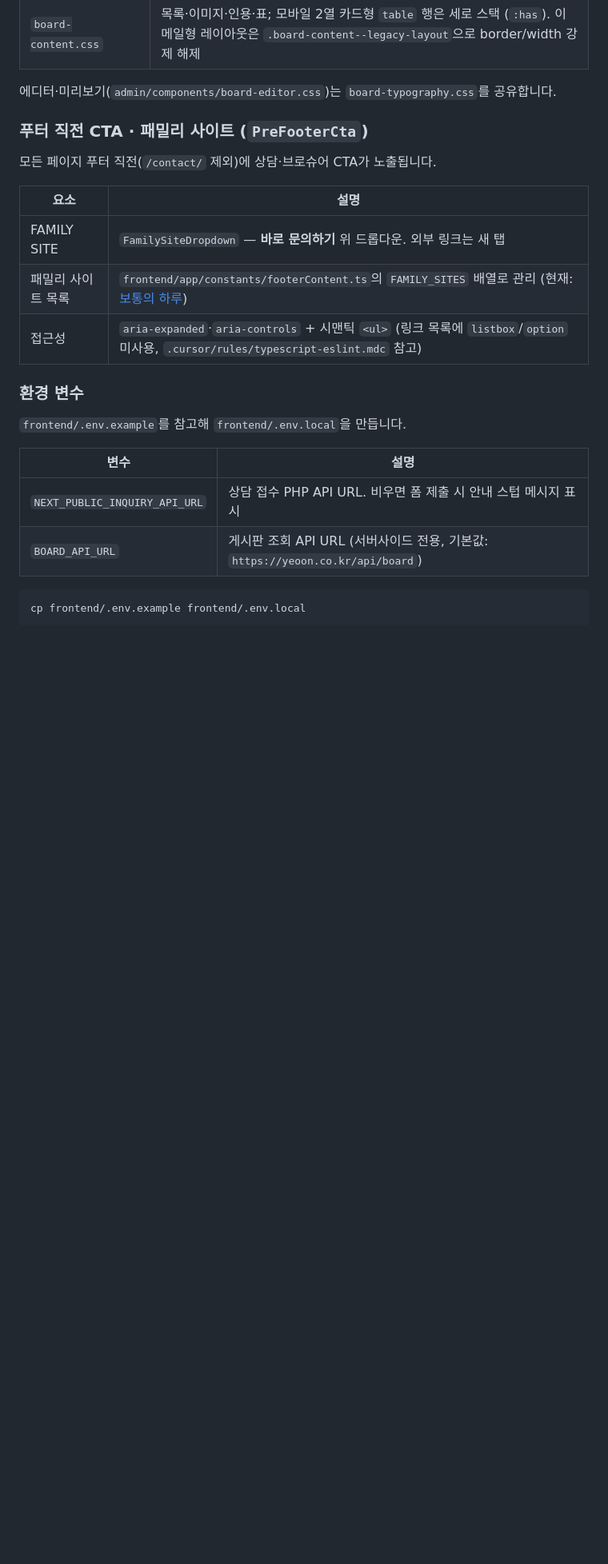
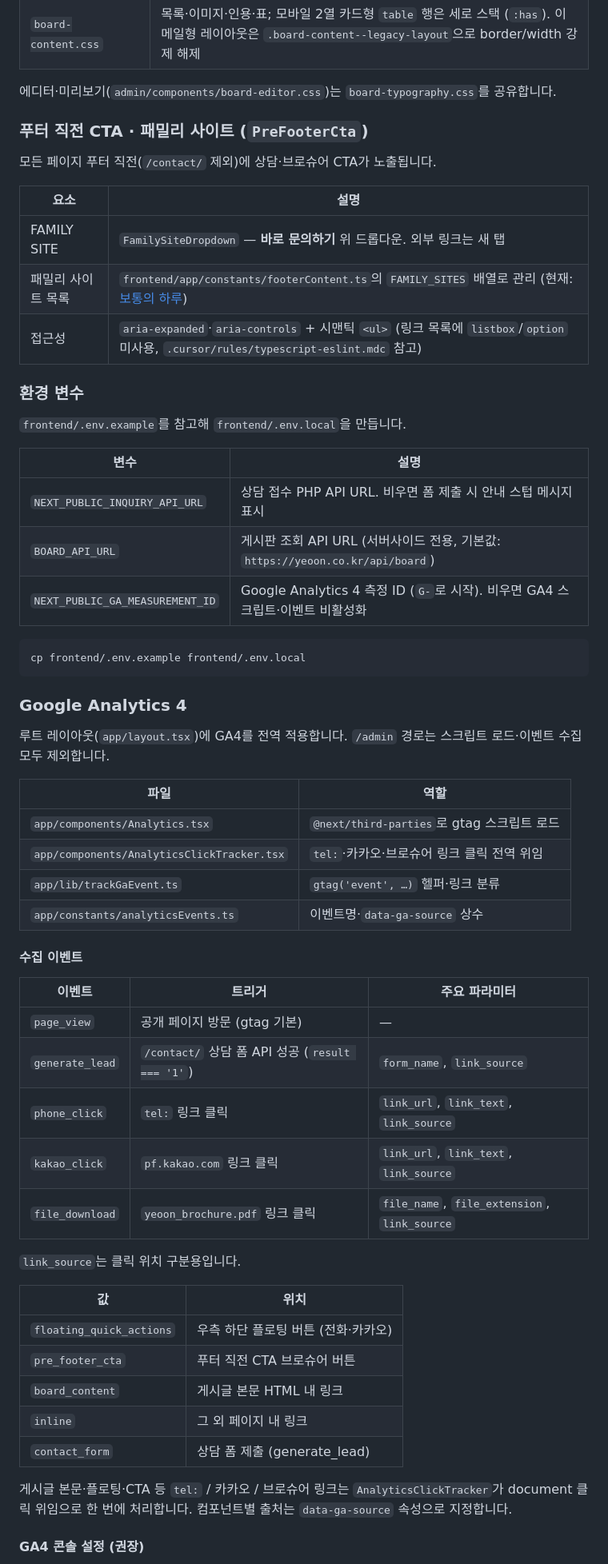
Before and after one commit to bin778/yn_main, a Markdown page: README.md, the part around one of its changes. Shown at 80% size. GitHub-like rendering; blank space fills up the shorter version.

Commit message:
docs: update readme

````diff
--- a/README.md
+++ b/README.md
@@ -84,21 +85,58 @@ npm run dev
 
 모든 페이지 푸터 직전(`/contact/` 제외)에 상담·브로슈어 CTA가 노출됩니다.
 
-| 요소 | 설명 |
-| ---- | ---- |
-| FAMILY SITE | `FamilySiteDropdown` — **바로 문의하기** 위 드롭다운. 외부 링크는 새 탭 |
-| 패밀리 사이트 목록 | `frontend/app/constants/footerContent.ts`의 `FAMILY_SITES` 배열로 관리 (현재: [보통의 하루](https://www.commonday.co.kr/)) |
-| 접근성 | `aria-expanded`·`aria-controls` + 시맨틱 `<ul>` (링크 목록에 `listbox`/`option` 미사용, `.cursor/rules/typescript-eslint.mdc` 참고) |
+| 요소               | 설명                                                                                                                                |
+| ------------------ | ----------------------------------------------------------------------------------------------------------------------------------- |
+| FAMILY SITE        | `FamilySiteDropdown` — **바로 문의하기** 위 드롭다운. 외부 링크는 새 탭                                                             |
+| 패밀리 사이트 목록 | `frontend/app/constants/footerContent.ts`의 `FAMILY_SITES` 배열로 관리 (현재: [보통의 하루](https://www.commonday.co.kr/))          |
+| 접근성             | `aria-expanded`·`aria-controls` + 시맨틱 `<ul>` (링크 목록에 `listbox`/`option` 미사용, `.cursor/rules/typescript-eslint.mdc` 참고) |
 
 ### 환경 변수
 
 `frontend/.env.example`를 참고해 `frontend/.env.local`을 만듭니다.
 
-| 변수                          | 설명                                                                           |
-| ----------------------------- | ------------------------------------------------------------------------------ |
-| `NEXT_PUBLIC_INQUIRY_API_URL` | 상담 접수 PHP API URL. 비우면 폼 제출 시 안내 스텁 메시지 표시                 |
-| `BOARD_API_URL`               | 게시판 조회 API URL (서버사이드 전용, 기본값: `https://yeoon.co.kr/api/board`) |
+| 변수                            | 설명                                                                           |
+| ------------------------------- | ------------------------------------------------------------------------------ |
+| `NEXT_PUBLIC_INQUIRY_API_URL`   | 상담 접수 PHP API URL. 비우면 폼 제출 시 안내 스텁 메시지 표시                 |
+| `BOARD_API_URL`                 | 게시판 조회 API URL (서버사이드 전용, 기본값: `https://yeoon.co.kr/api/board`) |
+| `NEXT_PUBLIC_GA_MEASUREMENT_ID` | Google Analytics 4 측정 ID (`G-`로 시작). 비우면 GA4 스크립트·이벤트 비활성화  |
 
 ```bash
 cp frontend/.env.example frontend/.env.local
 ```
+
+### Google Analytics 4
+
+루트 레이아웃(`app/layout.tsx`)에 GA4를 전역 적용합니다. `/admin` 경로는 스크립트 로드·이벤트 수집 모두 제외합니다.
+
+| 파일                                       | 역할                                       |
+| ------------------------------------------ | ------------------------------------------ |
+| `app/components/Analytics.tsx`             | `@next/third-parties`로 gtag 스크립트 로드 |
+| `app/components/AnalyticsClickTracker.tsx` | `tel:`·카카오·브로슈어 링크 클릭 전역 위임 |
+| `app/lib/trackGaEvent.ts`                  | `gtag('event', …)` 헬퍼·링크 분류          |
+| `app/constants/analyticsEvents.ts`         | 이벤트명·`data-ga-source` 상수             |
+
+#### 수집 이벤트
+
+| 이벤트          | 트리거                                          | 주요 파라미터                                |
+| --------------- | ----------------------------------------------- | -------------------------------------------- |
+| `page_view`     | 공개 페이지 방문 (gtag 기본)                    | —                                            |
+| `generate_lead` | `/contact/` 상담 폼 API 성공 (`result === '1'`) | `form_name`, `link_source`                   |
+| `phone_click`   | `tel:` 링크 클릭                                | `link_url`, `link_text`, `link_source`       |
+| `kakao_click`   | `pf.kakao.com` 링크 클릭                        | `link_url`, `link_text`, `link_source`       |
+| `file_download` | `yeoon_brochure.pdf` 링크 클릭                  | `file_name`, `file_extension`, `link_source` |
+
+`link_source`는 클릭 위치 구분용입니다.
+
+| 값                       | 위치                                |
+| ------------------------ | ----------------------------------- |
+| `floating_quick_actions` | 우측 하단 플로팅 버튼 (전화·카카오) |
+| `pre_footer_cta`         | 푸터 직전 CTA 브로슈어 버튼         |
+| `board_content`          | 게시글 본문 HTML 내 링크            |
+| `inline`                 | 그 외 페이지 내 링크                |
+| `contact_form`           | 상담 폼 제출 (generate_lead)        |
+
+게시글 본문·플로팅·CTA 등 `tel:` / 카카오 / 브로슈어 링크는 `AnalyticsClickTracker`가 document 클릭 위임으로 한 번에 처리합니다. 컴포넌트별 출처는 `data-ga-source` 속성으로 지정합니다.
+
+#### GA4 콘솔 설정 (권장)
+
````
Also changed, not shown: other parts of README.md (+28 -19 lines).
